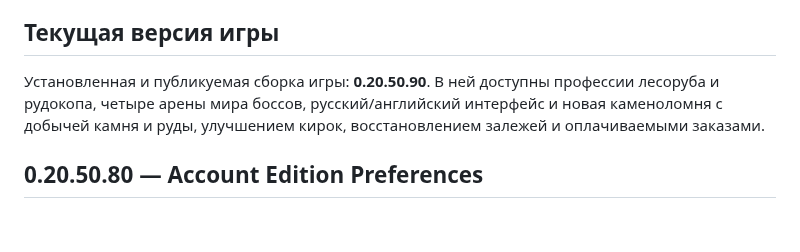
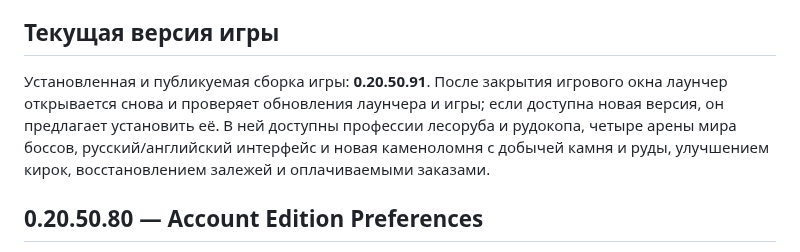
Before and after one commit to kisia319-cell/SkyRealm-PC-Launcher, a Markdown page: README.md, the part around the change. Rendered like a GitHub page; blank space fills up the shorter version.

Commit message:
Document launcher return and update prompt

```diff
--- a/README.md
+++ b/README.md
@@ -13,7 +13,7 @@
 
 ## Текущая версия игры
 
-Установленная и публикуемая сборка игры: **0.20.50.90**. В ней доступны профессии лесоруба и рудокопа, четыре арены мира боссов, русский/английский интерфейс и новая каменоломня с добычей камня и руды, улучшением кирок, восстановлением залежей и оплачиваемыми заказами.
+Установленная и публикуемая сборка игры: **0.20.50.91**. После закрытия игрового окна лаунчер открывается снова и проверяет обновления лаунчера и игры; если доступна новая версия, он предлагает установить её. В ней доступны профессии лесоруба и рудокопа, четыре арены мира боссов, русский/английский интерфейс и новая каменоломня с добычей камня и руды, улучшением кирок, восстановлением залежей и оплачиваемыми заказами.
 
 ## 0.20.50.80 — Account Edition Preferences
 
```
